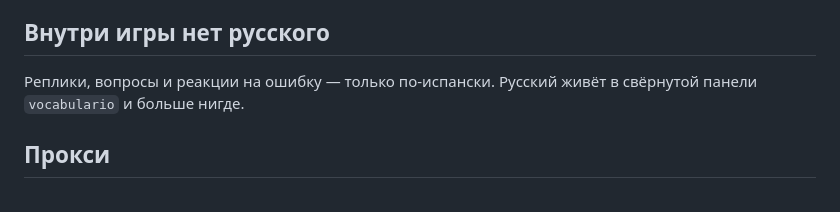
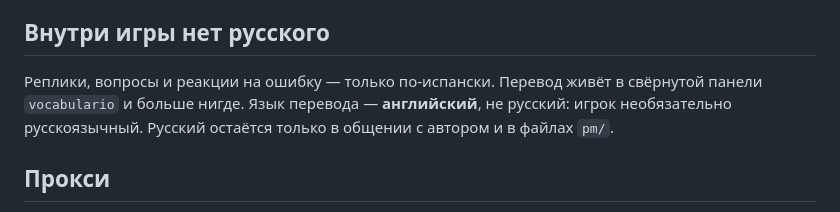
Before and after one commit to language-quest/quests, a Markdown page: CLAUDE.md, the part around the change. Rendered like a GitHub page.

Commit message:
Make vocabulario translations English instead of Russian
Co-Authored-By: Claude Sonnet 5 <noreply@anthropic.com>

```diff
--- a/CLAUDE.md
+++ b/CLAUDE.md
@@ -39,8 +39,10 @@
 
 ## Внутри игры нет русского
 
-Реплики, вопросы и реакции на ошибку — только по-испански. Русский живёт
-в свёрнутой панели `vocabulario` и больше нигде.
+Реплики, вопросы и реакции на ошибку — только по-испански. Перевод живёт
+в свёрнутой панели `vocabulario` и больше нигде. Язык перевода — **английский**,
+не русский: игрок необязательно русскоязычный. Русский остаётся только в общении
+с автором и в файлах `pm/`.
 
 ## Прокси
 
```
